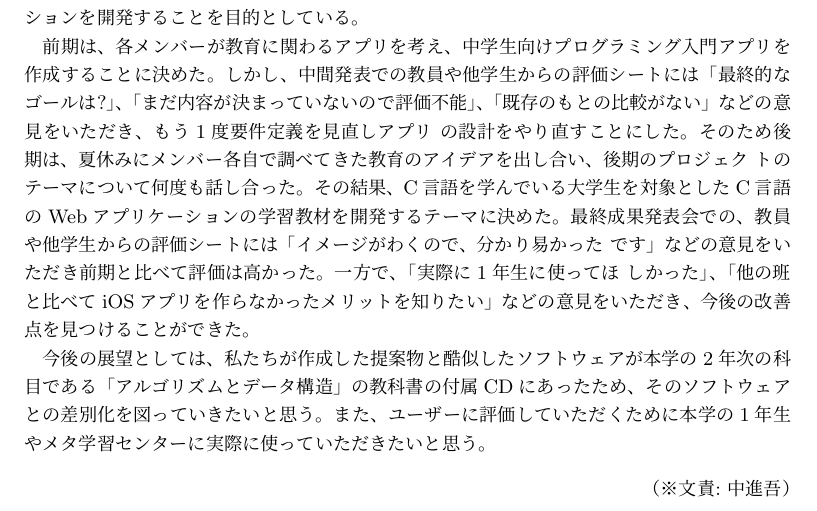
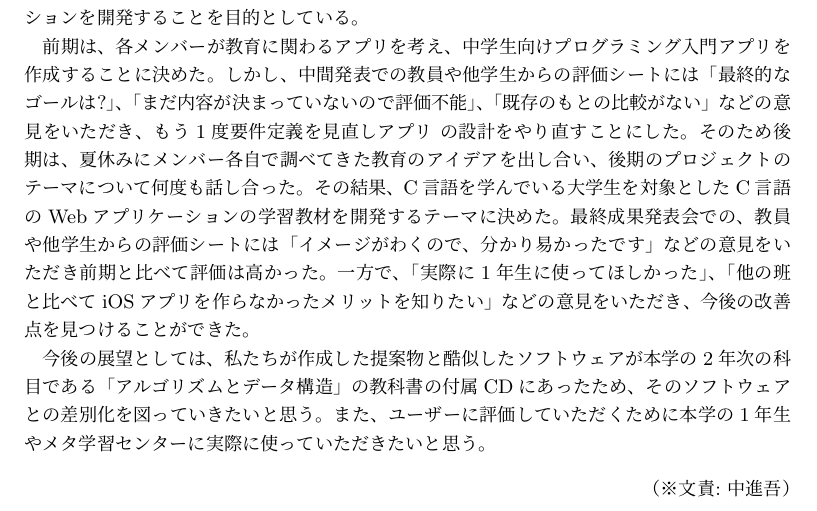
Before and after one commit to FUNPBL2015/edu_groupreport, a LaTeX thesis (group.tex): part of page 3 of 55, cut so that both start at the same text. Compiled offline with pLaTeX and dvipdfmx.

Commit message:
レビューを修正しました

```diff
--- a/group.tex
+++ b/group.tex
@@ -79,7 +79,7 @@
 %\fake{ここに日本語の概要を書きます。}
 　本プロジェクトは教育というフィールドを調査し、教育に関する問題を解決するアプリケーションを開発することを目的としている。
 
-　前期は、各メンバーが教育に関わるアプリを考え、中学生向けプログラミング入門アプリを作成することに決めた。しかし、中間発表での教員や他学生からの評価シートには「最終的なゴールは?」、「まだ内容が決まっていないので評価不能」、「既存のもとの比較がない」などの意見をいただき、もう1度要件定義を見直しアプリ の設計をやり直すことにした。そのため後期は、夏休みにメンバー各自で調べてきた教育のアイデアを出し合い、後期のプロジェク トのテーマについて何度も話し合った。その結果、C言語を学んでいる大学生を対象としたC言語のWebアプリケーションの学習教材を開発するテーマに決めた。最終成果発表会での、教員や他学生からの評価シートには「イメージがわくので、分かり易かった です」などの意見をいただき前期と比べて評価は高かった。一方で、「実際に1年生に使ってほ しかった」、「他の班と比べてiOSアプリを作らなかったメリットを知りたい」などの意見をいただき、今後の改善点を見つけることができた。
+　前期は、各メンバーが教育に関わるアプリを考え、中学生向けプログラミング入門アプリを作成することに決めた。しかし、中間発表での教員や他学生からの評価シートには「最終的なゴールは?」、「まだ内容が決まっていないので評価不能」、「既存のもとの比較がない」などの意見をいただき、もう1度要件定義を見直しアプリ の設計をやり直すことにした。そのため後期は、夏休みにメンバー各自で調べてきた教育のアイデアを出し合い、後期のプロジェクトのテーマについて何度も話し合った。その結果、C言語を学んでいる大学生を対象としたC言語のWebアプリケーションの学習教材を開発するテーマに決めた。最終成果発表会での、教員や他学生からの評価シートには「イメージがわくので、分かり易かったです」などの意見をいただき前期と比べて評価は高かった。一方で、「実際に1年生に使ってほしかった」、「他の班と比べてiOSアプリを作らなかったメリットを知りたい」などの意見をいただき、今後の改善点を見つけることができた。
 
 　今後の展望としては、私たちが作成した提案物と酷似したソフトウェアが本学の2年次の科目である「アルゴリズムとデータ構造」の教科書の付属CDにあったため、そのソフトウェアとの差別化を図っていきたいと思う。また、ユーザーに評価していただくために本学の1年生やメタ学習センターに実際に使っていただきたいと思う。
 
```
